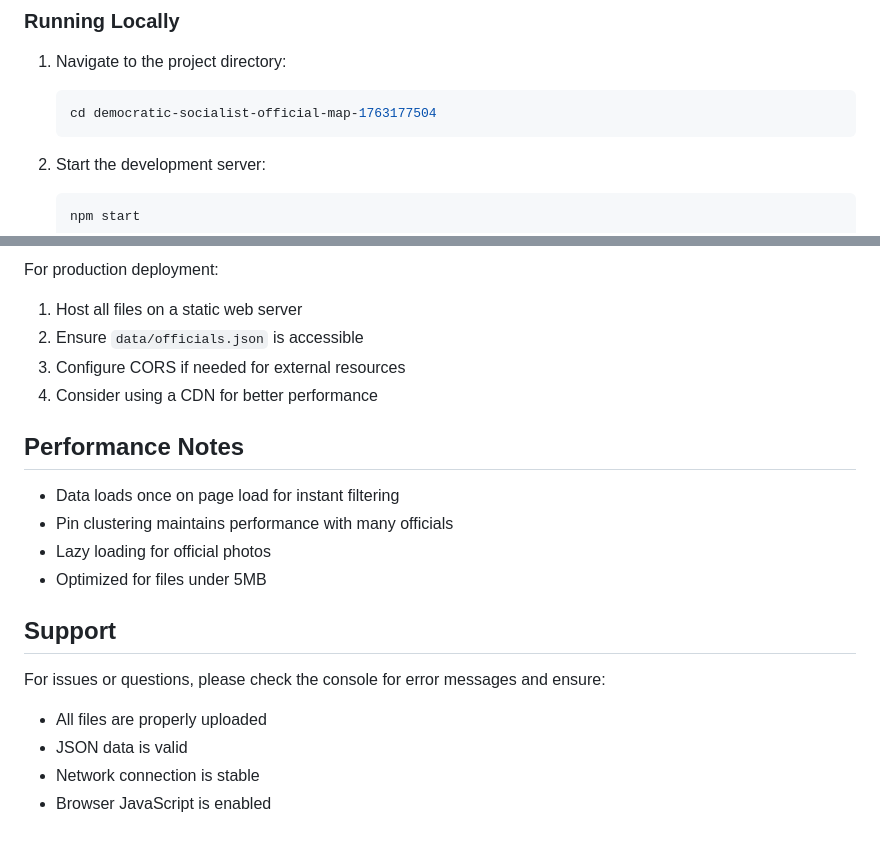
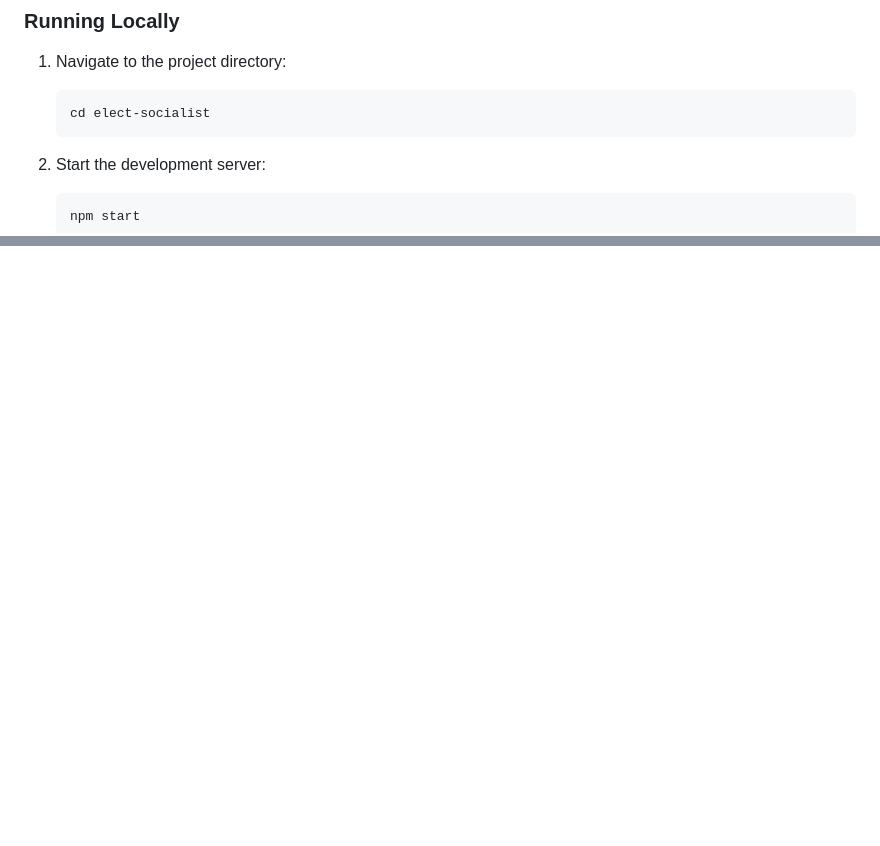
Before and after one commit to austinsonger/elect-socialists, a Markdown page: README.md, 2 parts joined by grey strips. Drawn GitHub-style; blank space fills up the shorter version.

````diff
--- a/README.md
+++ b/README.md
@@ -32,7 +32,7 @@ An interactive web-based map displaying elected Democratic Socialist and Sociali
 
 1. Navigate to the project directory:
    ```bash
-   cd democratic-socialist-official-map-1763177504
+   cd elect-socialist
    ```
 
 2. Start the development server:
@@ -287,20 +153,0 @@ To contribute:
-For production deployment:
-1. Host all files on a static web server
-2. Ensure `data/officials.json` is accessible
-3. Configure CORS if needed for external resources
-4. Consider using a CDN for better performance
-
-## Performance Notes
-
-- Data loads once on page load for instant filtering
-- Pin clustering maintains performance with many officials
-- Lazy loading for official photos
-- Optimized for files under 5MB
-
-## Support
-
-For issues or questions, please check the console for error messages and ensure:
-- All files are properly uploaded
-- JSON data is valid
-- Network connection is stable
-- Browser JavaScript is enabled
````
Also changed, not shown: other parts of README.md (+0 -133 lines).
